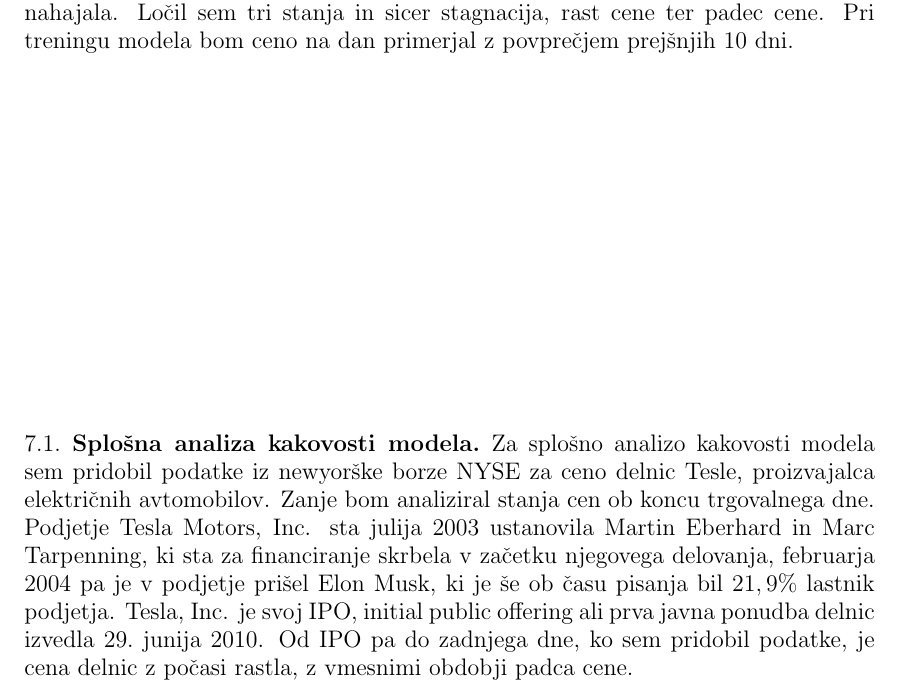
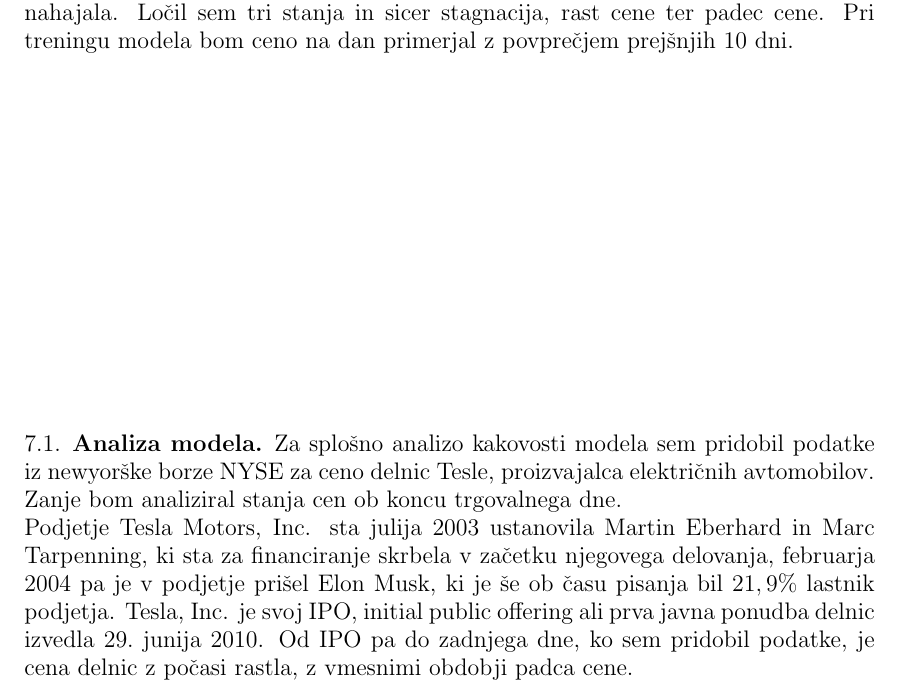
Before and after one commit to mpracek/Diploma, a LaTeX paper (dipl-sem-martin-pracek.tex): part of page 21 of 25, cut so that both start at the same text. Compiled offline with pdfLaTeX; the source files are stored in an older character set and shown here as Unicode; a LaTeX package or settings file that is missing is left out.

Commit message:
txs auto checkin

```diff
--- a/dipl-sem-martin-pracek.tex
+++ b/dipl-sem-martin-pracek.tex
@@ -525,7 +525,7 @@
 \includegraphics[scale=0.34]{slike/polovica}\\
 Na levi sliki je z rdečo črto prikazana datum, do katerega so na desni sliki prikazane cene delnic. Očitno je, da vrednosti, ki jih je cena delnice dosegla ob koncu merjenja, ne moremo doseči z našim modelom. Tako se bomo morali osredotočiti na krajše časovno obdobje.\\
 Analizo bom izvedel tako, da bom poizkusil ugotoviti stanja, v katerih se je delnica nahajala. Ločil sem tri stanja in sicer stagnacija, rast cene ter padec cene. Pri treningu modela bom ceno na dan primerjal z povprečjem prejšnjih 10 dni.\\
-\subsection{Splošna analiza kakovosti modela}\label{Analiza}
+\subsection{Analiza modela}\label{Analiza}
 Za splošno analizo kakovosti modela sem pridobil podatke iz newyorške borze NYSE za ceno delnic Tesle, proizvajalca električnih avtomobilov. Zanje bom analiziral stanja cen ob koncu trgovalnega dne.\\
 Podjetje Tesla Motors, Inc. sta julija $2003$ ustanovila Martin Eberhard in Marc Tarpenning, ki sta za financiranje skrbela v začetku njegovega delovanja, februarja $2004$ pa je v podjetje prišel Elon Musk, ki je še ob času pisanja bil $21,9\%$ lastnik podjetja.
 Tesla, Inc. je svoj IPO, initial public offering ali prva javna ponudba delnic izvedla $29.$ junija $2010$. Od IPO pa do zadnjega dne, ko sem pridobil podatke, je cena delnic z počasi rastla, z vmesnimi obdobji padca cene. \\
```
